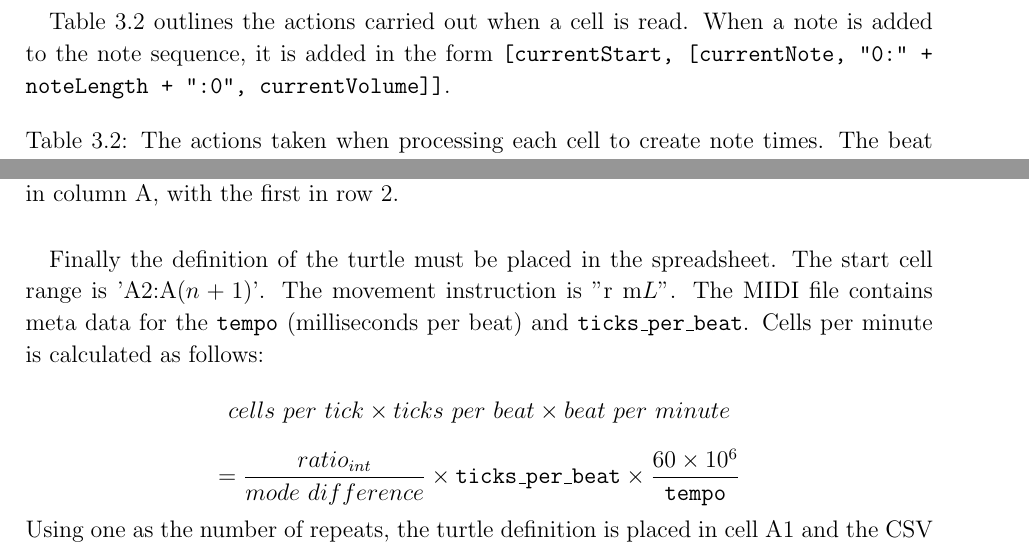
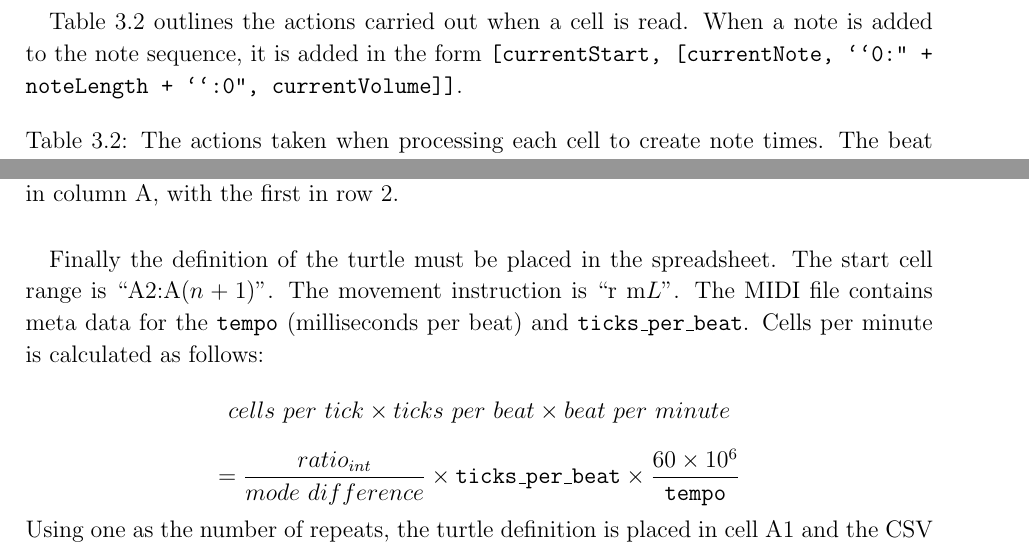
Before and after one commit to hmattinson/Dissertation_Excello, a LaTeX thesis (Dissertation/latex/diss.tex, which reads Dissertation/latex/chapters/implementation/content.tex): two parts of pages 24 and 27 of 57, joined at a grey line, cut so that both start at the same text. The pictures show the PDF file Dissertation/latex/diss.pdf that the author committed with the source.

Commit message:
table word count attempts

```diff
--- a/Dissertation/latex/chapters/implementation/content.tex
+++ b/Dissertation/latex/chapters/implementation/content.tex
@@ -31,13 +34,13 @@ Rest& Any cell not interpreted as a note, sustain or multi-note. \\ \hline
 
 \subsubsection{Activation}
 
-\paragraph{} "\texttt{!}" dictates that the turtle will be activated when the play button is pressed. Just as digital audio workstations allow muting and soloing of tracks, this can be used to quickly modify which turtles will play without losing their definitions.
+\paragraph{} ``\texttt{!}" dictates that the turtle will be activated when the play button is pressed. Just as digital audio workstations allow muting and soloing of tracks, this can be used to quickly modify which turtles will play without losing their definitions.
 
 \subsubsection{Starting Cell}
 
 \paragraph{} The starting cell of the turtle, which is also played, is given by the cell reference. As with Excel formulae, this is a concatenation of letters for the column and numbers for the row.
 
-\paragraph{} As each turtle only plays one note at a time, multiple turtles must be defined to play polyphonic music such as chords. It was believed that user would define turtles following identical paths but in adjacent rows or columns. Multiple turtles following identical paths but starting from adjacent cells can be defined using the existing Excel range notation for the starting cells. "\texttt{A2:A5}" would define four turtles in the cells A2,A3,A4,A5. This prevents the writing of multiple turtle definitions differing in only the start cell row.
+\paragraph{} As each turtle only plays one note at a time, multiple turtles must be defined to play polyphonic music such as chords. It was believed that user would define turtles following identical paths but in adjacent rows or columns. Multiple turtles following identical paths but starting from adjacent cells can be defined using the existing Excel range notation for the starting cells. ``\texttt{A2:A5}" would define four turtles in the cells A2,A3,A4,A5. This prevents the writing of multiple turtle definitions differing in only the start cell row.
 
 \subsubsection{Movement}
 
@@ -45,7 +48,7 @@ Rest& Any cell not interpreted as a note, sustain or multi-note. \\ \hline
 
 \subsubsection{Speed}
 
-\paragraph{} An optional third argument declares the speed the turtle moves through the grid relative to 160 cells per minute. The default is 1 corresponding to 160 cells per minute. If the argument "\texttt{2}" was provided, this would move through the grid at 320 cells per minute. This relative system was used so it would be easier to tell the speed relation between two turtles. This would be particularly beneficial for phase music. Arbitrary maths can be provided for this argument allowing turtles' speeds to be irrational multiples of each other.
+\paragraph{} An optional third argument declares the speed the turtle moves through the grid relative to 160 cells per minute. The default is 1 corresponding to 160 cells per minute. If the argument ``\texttt{2}" was provided, this would move through the grid at 320 cells per minute. This relative system was used so it would be easier to tell the speed relation between two turtles. This would be particularly beneficial for phase music. Arbitrary maths can be provided for this argument allowing turtles' speeds to be irrational multiples of each other.
 
 \subsubsection{Number of Loops}
 
@@ -78,7 +81,7 @@ Rest& Any cell not interpreted as a note, sustain or multi-note. \\ \hline
 
 \paragraph{} When transcribing a piece with exact tempo, dividing the speed by 160 to enter the relative speed caused unnecessary work. There was also forgetfulness as to whether relative speed referred to how long the turtle spent in each cell or how quickly the turtle moved. Having completed the tutorial, users often had to check the position and meaning of turtle arguments.
 
-\paragraph{} As the number of dynamics and movement instructions grew, the instructions became long and it could be tough to parse and then establish turtle behaivour. Also, becuase "\texttt{s}" could be used to indicate sustain within cells, some users confused the "\texttt{s}" within the turtle instructions to mean sustain and not south.
+\paragraph{} As the number of dynamics and movement instructions grew, the instructions became long and it could be tough to parse and then establish turtle behaivour. Also, becuase ``\texttt{s}" could be used to indicate sustain within cells, some users confused the ``\texttt{s}" within the turtle instructions to mean sustain and not south.
 
 \subsubsection{Feedback}
 
@@ -152,7 +155,7 @@ Rest& Any cell not interpreted as a note, sustain or multi-note. \\ \hline
 
 \subsection{Sustain}
 
-\paragraph{} To prevent confusion between the instruction for a turtle to face south and sustains. The symbol "\texttt{-}" sustains a note. This was chosen because it is light and also has some similarity to a tie\footnote{A line to increase the length of a note by joining to another.}. "\texttt{s}" in a cell is still interpreted as a sustain to maintain backwards compatibility for the existing work of the participants.
+\paragraph{} To prevent confusion between the instruction for a turtle to face south and sustains. The symbol ``\texttt{-}" sustains a note. This was chosen because it is light and also has some similarity to a tie\footnote{A line to increase the length of a note by joining to another.}. ``\texttt{s}" in a cell is still interpreted as a sustain to maintain backwards compatibility for the existing work of the participants.
 
 \subsection{Active Turtles}
 
@@ -160,7 +163,7 @@ Rest& Any cell not interpreted as a note, sustain or multi-note. \\ \hline
 
 \subsection{Automatic Movement}
 
-\paragraph{} To prevent counting the number of cells in a line, \texttt{m*} instructs a turtle to move as far as there are notes defined in the direction it is currently facing. If more notes are added on this line, the turtle instructions do not need editing before pressing play. There may be cases where a part is meant to finish with a number of rests. As a rest is notated with a blank cell, a method of increasing the length of the path to include these rests is required. A cell can be explicitly defined as a rest with "\texttt{.}". This would be required if multiple turtles were defining a repeating section where one does not have the final cell of the section being a note, sustain or multi-note cell. Without an explicit rest the turtle would stop and repeat too soon and the parts would be out of phase.
+\paragraph{} To prevent counting the number of cells in a line, \texttt{m*} instructs a turtle to move as far as there are notes defined in the direction it is currently facing. If more notes are added on this line, the turtle instructions do not need editing before pressing play. There may be cases where a part is meant to finish with a number of rests. As a rest is notated with a blank cell, a method of increasing the length of the path to include these rests is required. A cell can be explicitly defined as a rest with ``\texttt{.}". This would be required if multiple turtles were defining a repeating section where one does not have the final cell of the section being a note, sustain or multi-note cell. Without an explicit rest the turtle would stop and repeat too soon and the parts would be out of phase.
 
 \subsection{Inferred Octave}
 
@@ -174,7 +177,7 @@ Whilst this method would likely require the least explicit statement of octave n
 
 \subsection{Activation of turtles}
 
-\paragraph{} A "Toggle Activation" button was added to the add-in window. When a cell or range is highlighted in the spreadsheet, the activation of any turtle definitions in this range will be toggled when the button is pressed.  This significantly increases the ease with which turtles can be seleted as only two clicks are required as opposed to having to enter the cell edit mode and add or remove an exclamation mark.
+\paragraph{} A ``Toggle Activation" button was added to the add-in window. When a cell or range is highlighted in the spreadsheet, the activation of any turtle definitions in this range will be toggled when the button is pressed.  This significantly increases the ease with which turtles can be seleted as only two clicks are required as opposed to having to enter the cell edit mode and add or remove an exclamation mark.
 
 \section{Final Prototype Implementation}
 
@@ -296,7 +299,7 @@ and cells containing turtle definitions are highlighted green. The same regex is
 
 \paragraph{} If the first argument in the turtle is defining a range of starting cells the cell addresses within this range are calculated. For each starting cell, the unnested instructions and sheet values are used to determine the contents of the cells the turtle passes through. Volume was also returned when dynamics were defined within the turtle. This is now handled in the next step. This process models the movement of the turtle within the grid. Keeping track of where it is positioned and which was it is facing. For each instruction the position and direction is updated as required and the contents of any new cells entered added to a list of notes.
 
-\paragraph{} Additional computation is required for the "\texttt{m*}" instruction, as the number of steps the turtle should take must be computed. Given the current position of the turtle and direction it is facing, an array of all the cells in front of it are taken from the sheet values. The turtle should step to the last cell that defines a note, sustain or explicitly defines a rest. The number of steps is the length of the array minus the index of the first element satisfying this criteria in the reversed array.
+\paragraph{} Additional computation is required for the ``\texttt{m*}" instruction, as the number of steps the turtle should take must be computed. Given the current position of the turtle and direction it is facing, an array of all the cells in front of it are taken from the sheet values. The turtle should step to the last cell that defines a note, sustain or explicitly defines a rest. The number of steps is the length of the array minus the index of the first element satisfying this criteria in the reversed array.
 
 \subsection{Creating Note Times}
 
@@ -304,7 +307,7 @@ and cells containing turtle definitions are highlighted green. The same regex is
 
 \paragraph{} The Tone library has many different representations of time. I opted to use Transport Time for all time measurements - start times and durations. This is in the form \texttt{\upquote{BARS:QUARTERS:SIXTEENTHS}} where the numbers can be non-integer. The quarters value is used to represent number of cells so exact times, ticks or what musical note a length corresponds to (tricky for arbitrary subdivisions) need not be considered.
 
-\paragraph{} The note sequence array is initiated by counting the number of notes that are defined in the cell contents using the regular expressions for identifying notes and multi-note cells. The cells are iterated through keeping track of the active note and adding it to the note sequence when it ends. Outside of this loop, variables are defined to keep count of how many cells and notes through the process the algorithm is and whether the current value is a rest or note. Variables keep track of the note currently being played - when it started (\texttt{currentStart}), the pitch (\texttt{currentNote}) and volume (\texttt{currentVolume}). As volume and octave number may be omitted, variables are also required to keep track of these. \paragraph{} Table \ref{tab:times} outlines the actions carried out when a cell is read. When a note is added to the note sequence, it is added in the form \texttt{[currentStart, [currentNote, "0:" + noteLength + ":0", currentVolume]]}.
+\paragraph{} The note sequence array is initiated by counting the number of notes that are defined in the cell contents using the regular expressions for identifying notes and multi-note cells. The cells are iterated through keeping track of the active note and adding it to the note sequence when it ends. Outside of this loop, variables are defined to keep count of how many cells and notes through the process the algorithm is and whether the current value is a rest or note. Variables keep track of the note currently being played - when it started (\texttt{currentStart}), the pitch (\texttt{currentNote}) and volume (\texttt{currentVolume}). As volume and octave number may be omitted, variables are also required to keep track of these. \paragraph{} Table \ref{tab:times} outlines the actions carried out when a cell is read. When a note is added to the note sequence, it is added in the form \texttt{[currentStart, [currentNote, ``0:" + noteLength + ``:0", currentVolume]]}.
 
 \begin{table}[ht]
 \caption{The actions taken when processing each cell to create note times. The beat count corresponds to the cell number being processed and is incremented each time.}
@@ -392,7 +395,7 @@ For each note, the times are adjusted as follows:
 
 \paragraph{} Next the streams, with note start and end times corresponding to cells, are converted to a CSV file to be run with Excello. The path for each turtle is initialised as an array of empty strings. The length of these arrays is the maximum end time for a note in any turtle, $L$.  Each note the turtle plays is entered into the array. MIDI defines pitch using the integers. As there are 12 notes in an octave, taking the modulus and dividing by 12 gives the note name and octave for SPN. If the note velocity is different to the previous note played by the turtle (or the note is the first note played), the eight-bit velocity as defined by MIDI is mapped to the range [0,1] as used by Excello. If the note length is greater than one, sustains are placed in the following cells. These paths go right starting in column A, with the first in row 2.
 
-\paragraph{} Finally the definition of the turtle must be placed in the spreadsheet. The start cell range is 'A2:A$(n+1)$'. The movement instruction is "r m$L$". The MIDI file contains meta data for the \texttt{tempo} (milliseconds per beat) and \texttt{ticks\_per\_beat}. Cells per minute is calculated as follows:
+\paragraph{} Finally the definition of the turtle must be placed in the spreadsheet. The start cell range is ``A2:A$(n+1)$". The movement instruction is ``r m$L$". The MIDI file contains meta data for the \texttt{tempo} (milliseconds per beat) and \texttt{ticks\_per\_beat}. Cells per minute is calculated as follows:
   $$cells\ per\ tick \times ticks\ per\ beat \times beat\ per\ minute$$
   $$= \frac{ratio_{int}}{mode\ difference} \times \texttt{ticks\_per\_beat} \times \frac{60 \times 10^6}{\texttt{tempo}}$$
 Using one as the number of repeats, the turtle definition is placed in cell A1 and the CSV exported.
```
Also changed, not shown: Dissertation/latex/chapters/conclusion/content.tex (+3 -0 lines), Dissertation/latex/chapters/evaluation/content.tex (+4 -1 lines), Dissertation/latex/chapters/introduction/content.tex (+3 -0 lines), Dissertation/latex/chapters/preparation/content.tex (+3 -0 lines), Dissertation/latex/diss.tex (+4 -4 lines), Dissertation/latex/diss.pdf, Dissertation/latex/chapters/implementation/content.tex (11 more changed lines), 4 other files.
